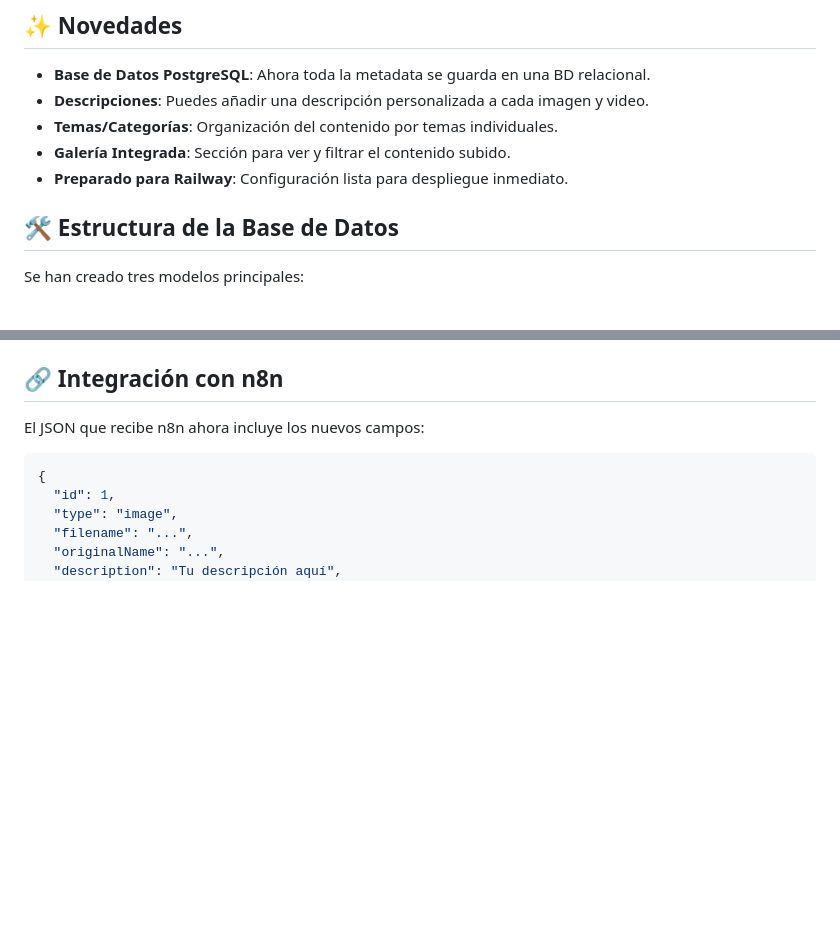
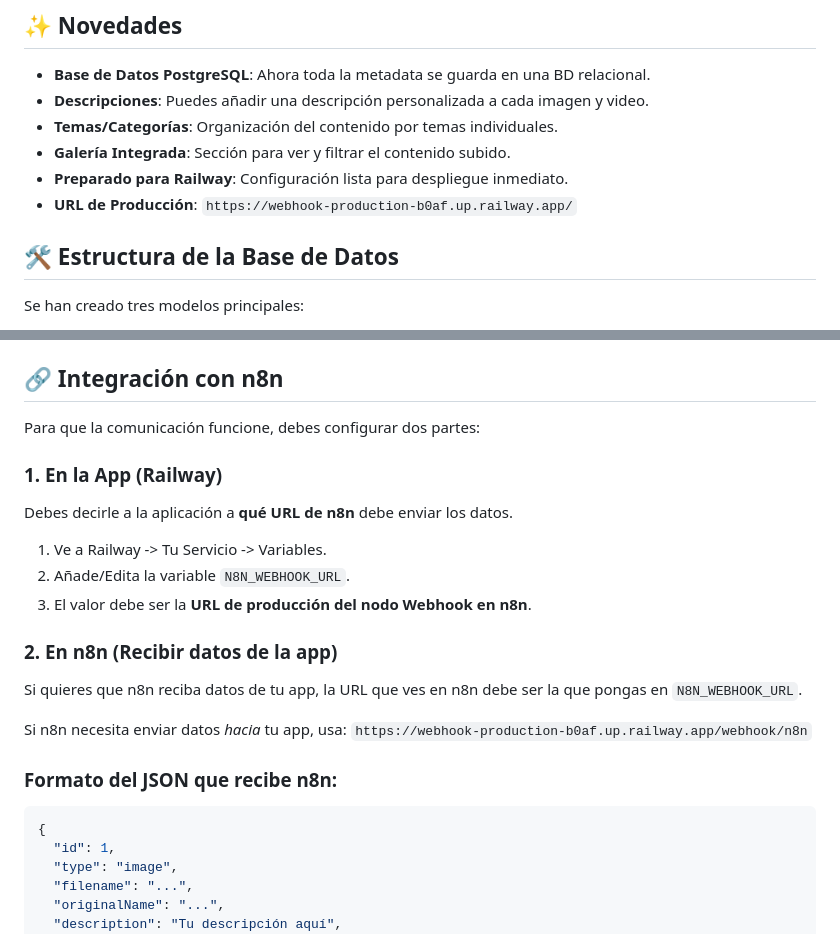
Before and after one commit to Leonardohxb/Webhook, a Markdown page: RAILWAY_DEPLOYMENT.md, 2 parts joined by grey strips. GitHub-like rendering; blank space fills up the shorter version.

Commit message:
Update: specific webhook instructions for Railway and n8n

````diff
--- a/RAILWAY_DEPLOYMENT.md
+++ b/RAILWAY_DEPLOYMENT.md
@@ -9,6 +9,7 @@ Este documento detalla la nueva estructura de la aplicación y los pasos para de
 - **Temas/Categorías**: Organización del contenido por temas individuales.
 - **Galería Integrada**: Sección para ver y filtrar el contenido subido.
 - **Preparado para Railway**: Configuración lista para despliegue inmediato.
+- **URL de Producción**: `https://webhook-production-b0af.up.railway.app/`
 
 ## 🛠️ Estructura de la Base de Datos
 
@@ -83,7 +84,21 @@ Si quieres probarlo localmente con una base de datos real:
 
 ## 🔗 Integración con n8n
 
-El JSON que recibe n8n ahora incluye los nuevos campos:
+Para que la comunicación funcione, debes configurar dos partes:
+
+### 1. En la App (Railway)
+Debes decirle a la aplicación a **qué URL de n8n** debe enviar los datos.
+1. Ve a Railway -> Tu Servicio -> Variables.
+2. Añade/Edita la variable `N8N_WEBHOOK_URL`.
+3. El valor debe ser la **URL de producción del nodo Webhook en n8n**.
+
+### 2. En n8n (Recibir datos de la app)
+Si quieres que n8n reciba datos de tu app, la URL que ves en n8n debe ser la que pongas en `N8N_WEBHOOK_URL`.
+
+Si n8n necesita enviar datos *hacia* tu app, usa:
+`https://webhook-production-b0af.up.railway.app/webhook/n8n`
+
+### Formato del JSON que recibe n8n:
 ```json
 {
   "id": 1,
````
